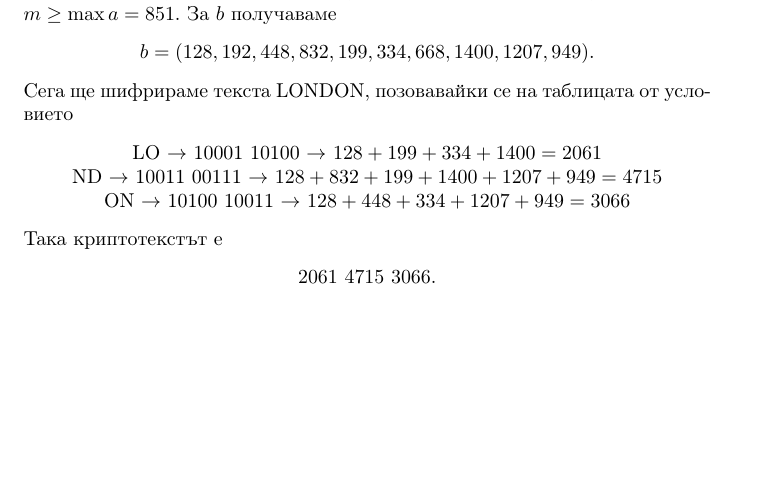
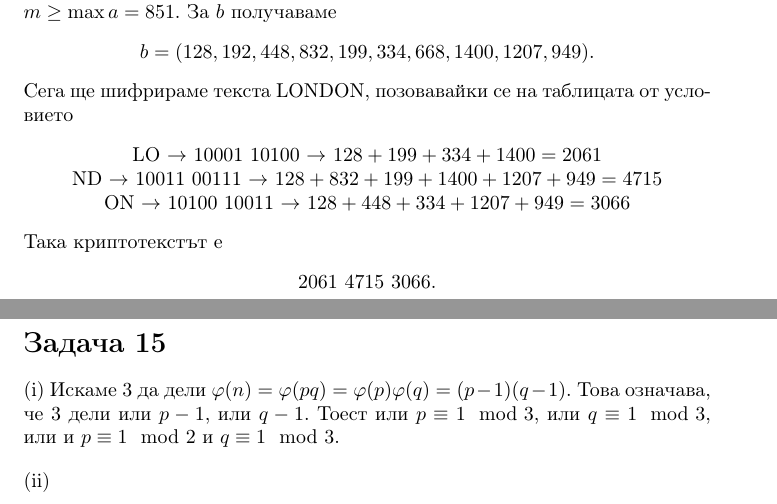
Before and after one commit to JoeJoe1313/Cryptography, a LaTeX document (main.tex): part of page 16 of 16 before the commit and two parts of pages 16 and 17 of 17 after it, the two joined at a grey line, cut so that both start at the same text, the shorter picture padded with empty space. Compiled offline with pdfLaTeX.

Commit message:
Updates from Overleaf

```diff
--- a/main.tex
+++ b/main.tex
@@ -1052,4 +1052,12 @@ $a = (2,3,7,13,27,53,106,213,425,851)$, модулът $m = 1529$ и $t = 64$.
     $2061$ $4715$ $3066$.
 \end{center}
 
+\section*{Задача 15}
+
+\justify
+(i) Искаме $3$ да дели $\varphi(n) = \varphi(pq) = \varphi(p)\varphi(q) = (p-1)(q-1)$. Това означава, че 3 дели или $p-1$, или $q-1$. Тоест или $p \equiv 1 \mod 3$, или $q \equiv 1 \mod 3$, или и $p \equiv 1 \mod 2$ и $q \equiv 1 \mod 3$.
+
+\justify
+(ii)
+
 \end{document}
```
